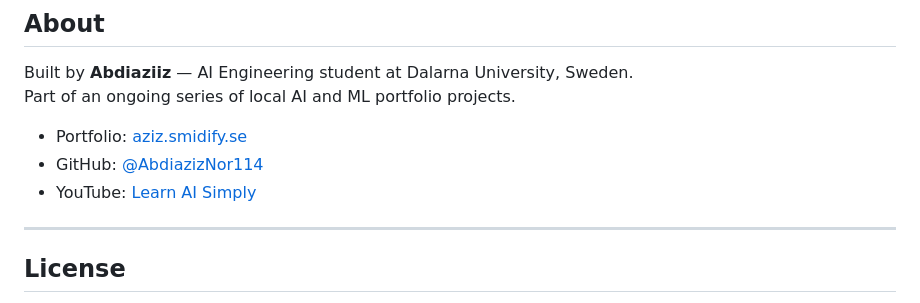
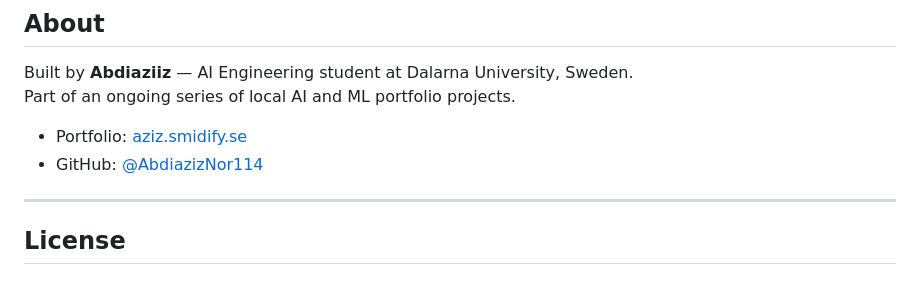
Before and after one commit to AbdiazizNor114/minicpm-chat, a Markdown page: README.md, the part around the change. GitHub-like rendering.

```diff
--- a/README.md
+++ b/README.md
@@ -107,7 +107,6 @@ Part of an ongoing series of local AI and ML portfolio projects.
 
 - Portfolio: [aziz.smidify.se](https://aziz.smidify.se)
 - GitHub: [@AbdiazizNor114](https://github.com/AbdiazizNor114)
-- YouTube: [Learn AI Simply](https://youtube.com)
 
 ---
 
```
